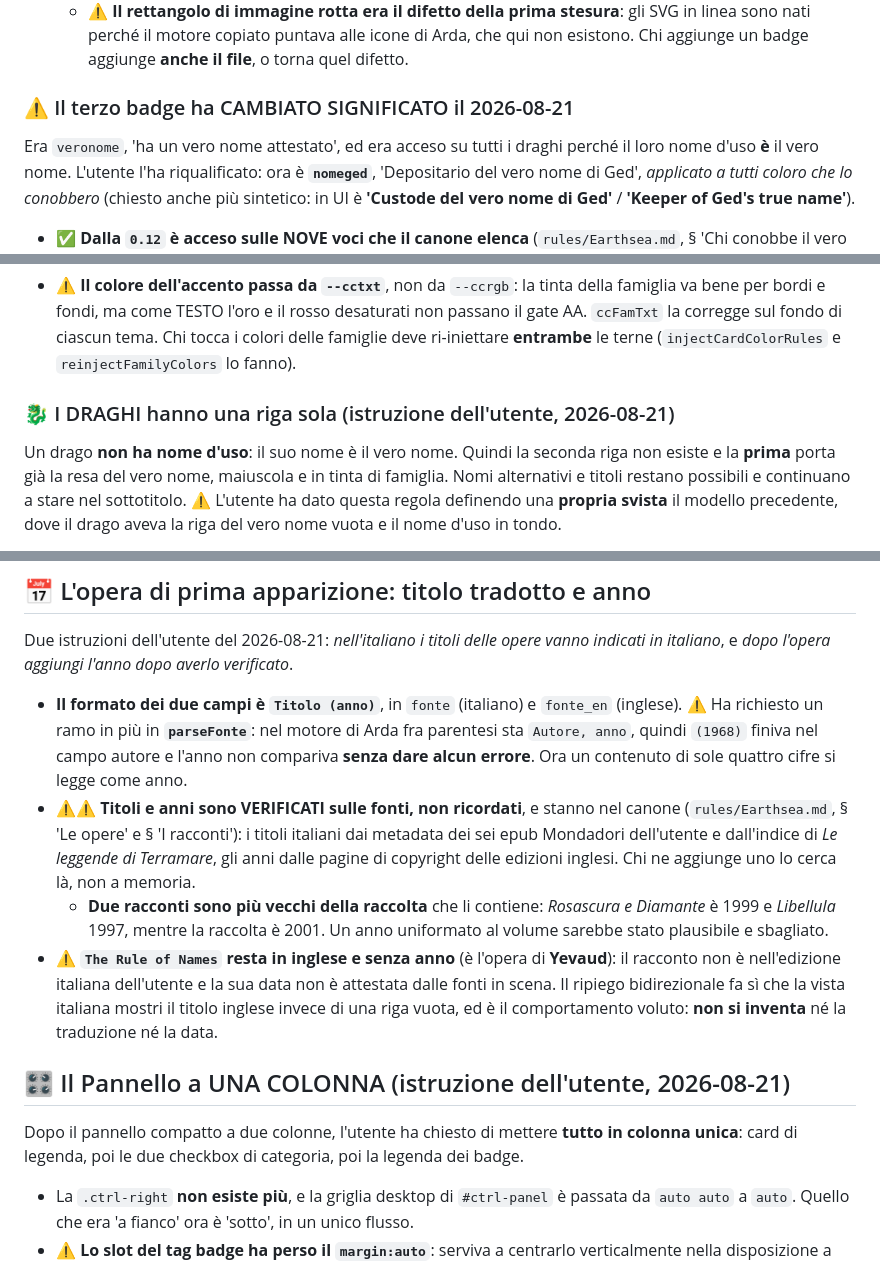
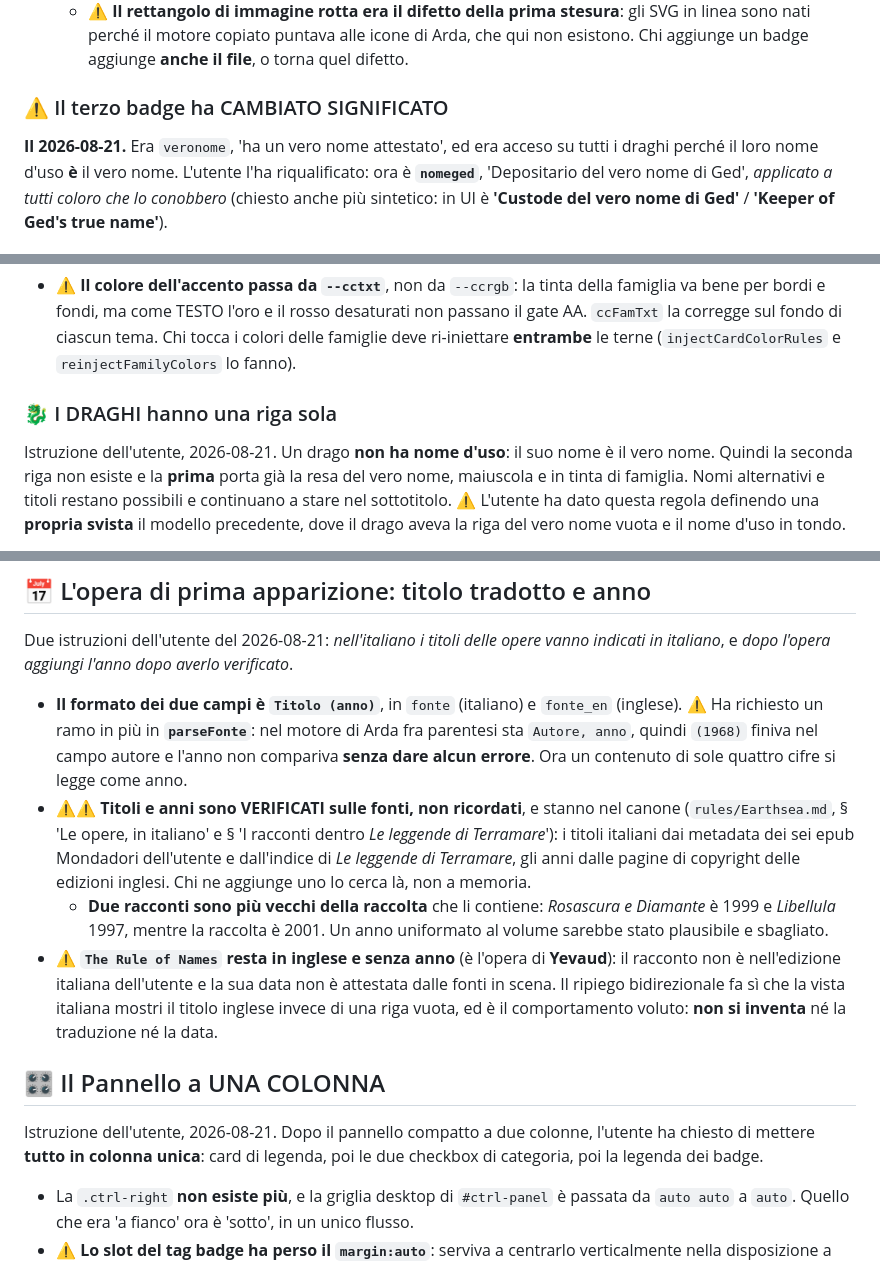
Before and after one commit to Roccobot/earthsea, a Markdown page: top/CLAUDE.md, 3 parts joined by grey strips. GitHub-like rendering.

```diff
--- a/top/CLAUDE.md
+++ b/top/CLAUDE.md
@@ -84,9 +84,9 @@ I badge sono tre: **strega/stregone**, **mago**, **custode del vero nome di Ged*
     linea sono nati perché il motore copiato puntava alle icone di Arda, che qui non esistono.
     Chi aggiunge un badge aggiunge **anche il file**, o torna quel difetto.
 
-### ⚠️ Il terzo badge ha CAMBIATO SIGNIFICATO il 2026-08-21
+### ⚠️ Il terzo badge ha CAMBIATO SIGNIFICATO
 
-Era `veronome`, 'ha un vero nome attestato', ed era acceso su tutti i draghi perché il loro
+**Il 2026-08-21.** Era `veronome`, 'ha un vero nome attestato', ed era acceso su tutti i draghi perché il loro
 nome d'uso **è** il vero nome. L'utente l'ha riqualificato: ora è **`nomeged`**, 'Depositario
 del vero nome di Ged', *applicato a tutti coloro che lo conobbero* (chiesto anche più
 sintetico: in UI è **'Custode del vero nome di Ged'** / **'Keeper of Ged's true name'**).
@@ -143,9 +143,9 @@ ogni individuo**, quindi non sta fra gli alias. La card ha quattro livelli, in q
   va bene per bordi e fondi, ma come TESTO l'oro e il rosso desaturati non passano il gate AA.
   `ccFamTxt` la corregge sul fondo di ciascun tema. Chi tocca i colori delle famiglie deve
   ri-iniettare **entrambe** le terne (`injectCardColorRules` e `reinjectFamilyColors` lo fanno).
-### 🐉 I DRAGHI hanno una riga sola (istruzione dell'utente, 2026-08-21)
+### 🐉 I DRAGHI hanno una riga sola
 
-Un drago **non ha nome d'uso**: il suo nome è il vero nome. Quindi la seconda riga non
+Istruzione dell'utente, 2026-08-21. Un drago **non ha nome d'uso**: il suo nome è il vero nome. Quindi la seconda riga non
 esiste e la **prima** porta già la resa del vero nome, maiuscola e in tinta di famiglia.
 Nomi alternativi e titoli restano possibili e continuano a stare nel sottotitolo.
 ⚠️ L'utente ha dato questa regola definendo una **propria svista** il modello precedente,
@@ -342,7 +342,7 @@ in italiano*, e *dopo l'opera aggiungi l'anno dopo averlo verificato*.
   parentesi sta `Autore, anno`, quindi `(1968)` finiva nel campo autore e l'anno non compariva
   **senza dare alcun errore**. Ora un contenuto di sole quattro cifre si legge come anno.
 - ⚠️⚠️ **Titoli e anni sono VERIFICATI sulle fonti, non ricordati**, e stanno nel canone
-  (`rules/Earthsea.md`, § 'Le opere' e § 'I racconti'): i titoli italiani dai metadata dei sei
+  (`rules/Earthsea.md`, § 'Le opere, in italiano' e § 'I racconti dentro *Le leggende di Terramare*'): i titoli italiani dai metadata dei sei
   epub Mondadori dell'utente e dall'indice di *Le leggende di Terramare*, gli anni dalle pagine
   di copyright delle edizioni inglesi. Chi ne aggiunge uno lo cerca là, non a memoria.
   - **Due racconti sono più vecchi della raccolta** che li contiene: *Rosascura e Diamante*
@@ -354,9 +354,9 @@ in italiano*, e *dopo l'opera aggiungi l'anno dopo averlo verificato*.
   invece di una riga vuota, ed è il comportamento voluto: **non si inventa** né la traduzione
   né la data.
 
-## 🎛️ Il Pannello a UNA COLONNA (istruzione dell'utente, 2026-08-21)
+## 🎛️ Il Pannello a UNA COLONNA
 
-Dopo il pannello compatto a due colonne, l'utente ha chiesto di mettere **tutto in colonna
+Istruzione dell'utente, 2026-08-21. Dopo il pannello compatto a due colonne, l'utente ha chiesto di mettere **tutto in colonna
 unica**: card di legenda, poi le due checkbox di categoria, poi la legenda dei badge.
 
 - La `.ctrl-right` **non esiste più**, e la griglia desktop di `#ctrl-panel` è passata da
```
Also changed, not shown: other parts of top/CLAUDE.md (+8 -8 lines).
